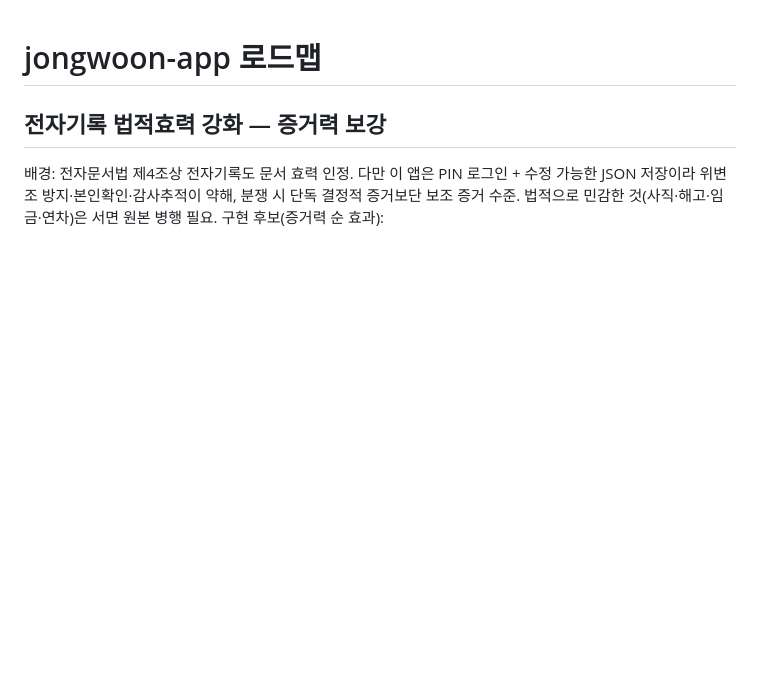
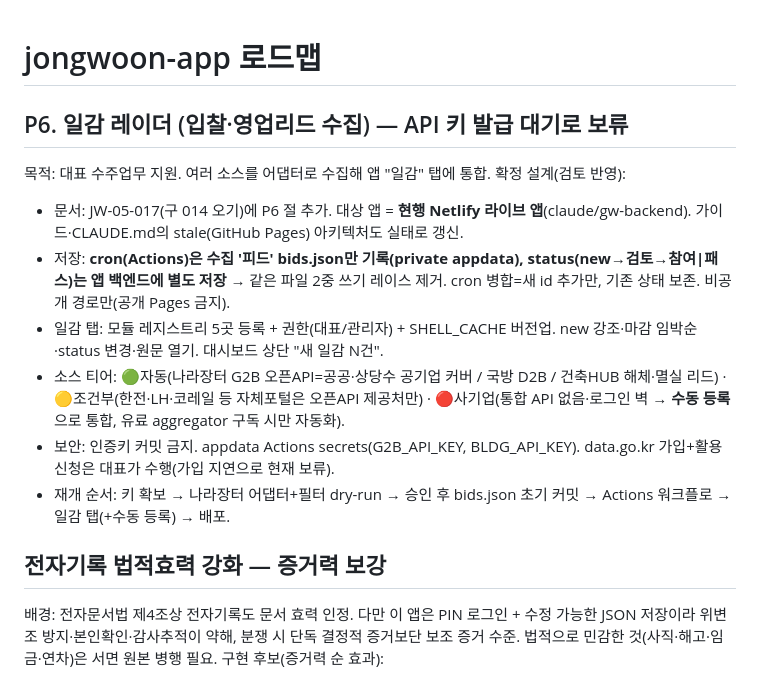
Before and after one commit to ngi6442-afk/jongwoon-app, a Markdown page: ROADMAP.md, the part around the change. Rendered like a GitHub page; blank space fills up the shorter version.

Commit message:
ROADMAP: P6 일감 레이더 설계 확정본 보류 등록(API 키 발급 대기)
Co-Authored-By: Claude Opus 4.8 <noreply@anthropic.com>

```diff
--- a/ROADMAP.md
+++ b/ROADMAP.md
@@ -1,4 +1,14 @@
 # jongwoon-app 로드맵
+
+## P6. 일감 레이더 (입찰·영업리드 수집) — API 키 발급 대기로 보류
+목적: 대표 수주업무 지원. 여러 소스를 어댑터로 수집해 앱 "일감" 탭에 통합.
+확정 설계(검토 반영):
+- 문서: JW-05-017(구 014 오기)에 P6 절 추가. 대상 앱 = **현행 Netlify 라이브 앱**(claude/gw-backend). 가이드·CLAUDE.md의 stale(GitHub Pages) 아키텍처도 실태로 갱신.
+- 저장: **cron(Actions)은 수집 '피드' bids.json만 기록(private appdata), status(new→검토→참여|패스)는 앱 백엔드에 별도 저장** → 같은 파일 2중 쓰기 레이스 제거. cron 병합=새 id 추가만, 기존 상태 보존. 비공개 경로만(공개 Pages 금지).
+- 일감 탭: 모듈 레지스트리 5곳 등록 + 권한(대표/관리자) + SHELL_CACHE 버전업. new 강조·마감 임박순·status 변경·원문 열기. 대시보드 상단 "새 일감 N건".
+- 소스 티어: 🟢자동(나라장터 G2B 오픈API=공공·상당수 공기업 커버 / 국방 D2B / 건축HUB 해체·멸실 리드) · 🟡조건부(한전·LH·코레일 등 자체포털은 오픈API 제공처만) · 🔴사기업(통합 API 없음·로그인 벽 → **수동 등록**으로 통합, 유료 aggregator 구독 시만 자동화).
+- 보안: 인증키 커밋 금지. appdata Actions secrets(G2B_API_KEY, BLDG_API_KEY). data.go.kr 가입+활용신청은 대표가 수행(가입 지연으로 현재 보류).
+- 재개 순서: 키 확보 → 나라장터 어댑터+필터 dry-run → 승인 후 bids.json 초기 커밋 → Actions 워크플로 → 일감 탭(+수동 등록) → 배포.
 
 ## 전자기록 법적효력 강화 — 증거력 보강
 배경: 전자문서법 제4조상 전자기록도 문서 효력 인정. 다만 이 앱은 PIN 로그인 + 수정 가능한 JSON 저장이라 위변조 방지·본인확인·감사추적이 약해, 분쟁 시 단독 결정적 증거보단 보조 증거 수준. 법적으로 민감한 것(사직·해고·임금·연차)은 서면 원본 병행 필요.
```
